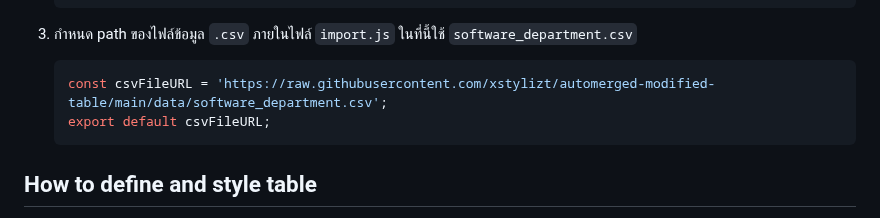
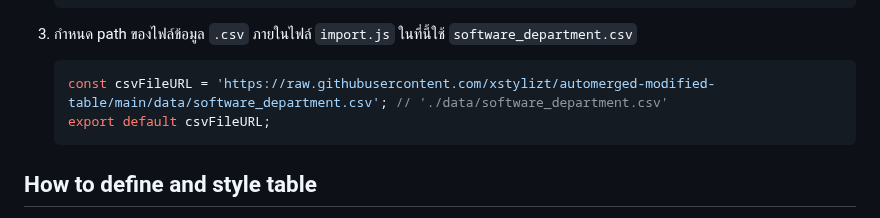
Before and after one commit to xstylizt/automerged-modified-table, a Markdown page: README.md, the part around the change. Drawn GitHub-style.

````diff
--- a/README.md
+++ b/README.md
@@ -104,7 +104,7 @@
 
 3. กำหนด path ของไฟล์ข้อมูล `.csv` ภายในไฟล์ `import.js` ในที่นี้ใช้   `software_department.csv`
    ```Javascript
-   const csvFileURL = 'https://raw.githubusercontent.com/xstylizt/automerged-modified-table/main/data/software_department.csv';
+   const csvFileURL = 'https://raw.githubusercontent.com/xstylizt/automerged-modified-table/main/data/software_department.csv'; // './data/software_department.csv'
    export default csvFileURL;
    ```
 
````
